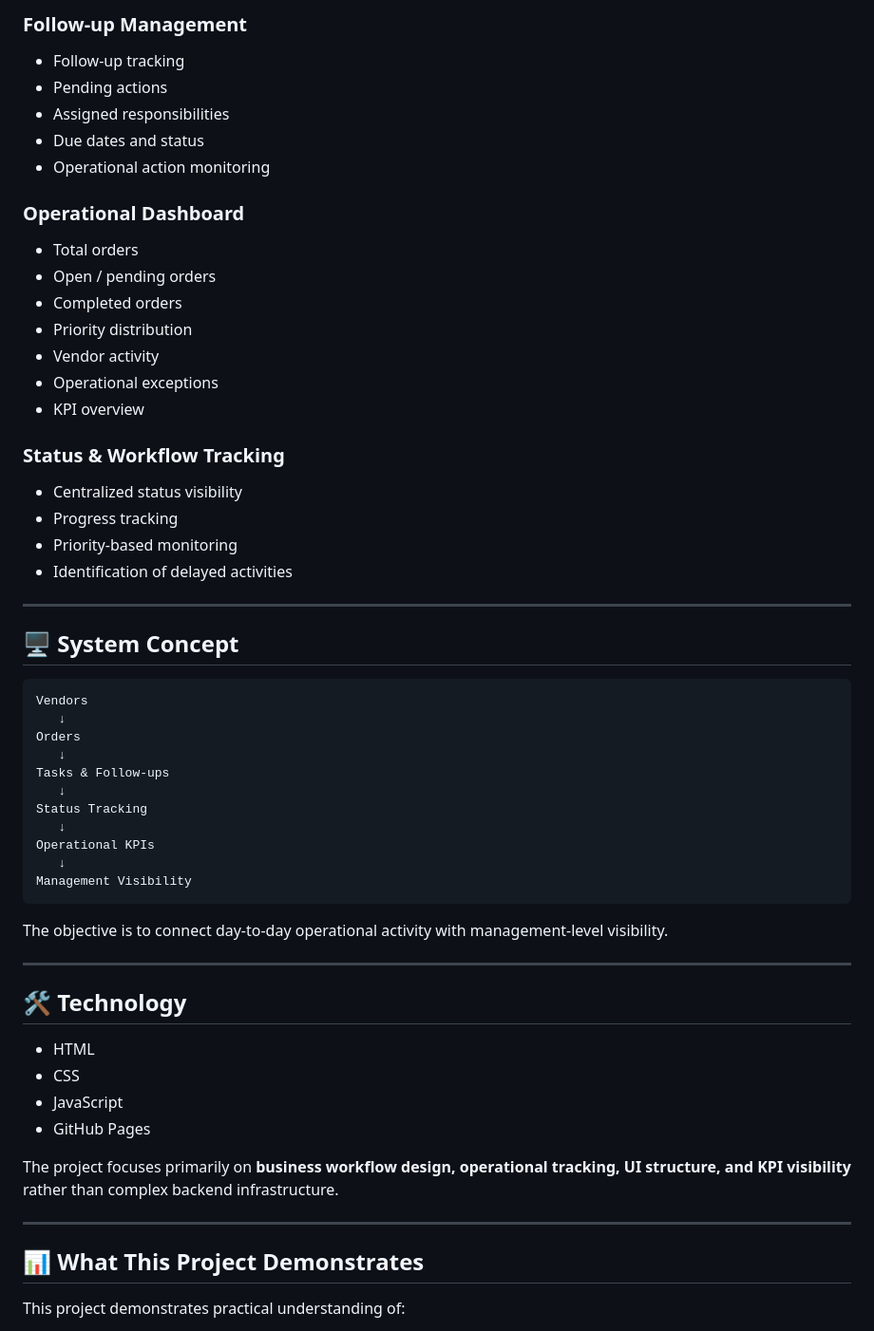
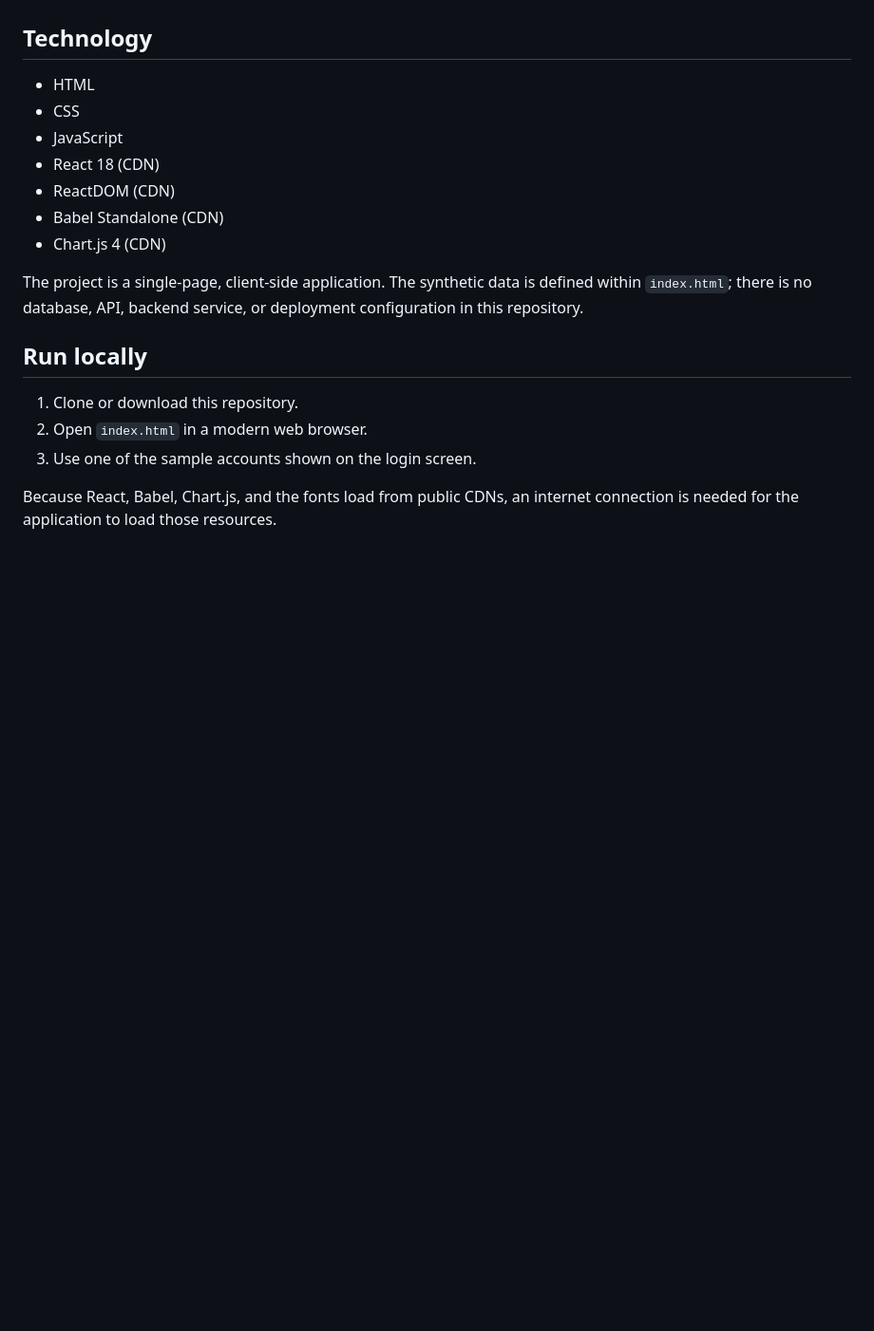
Before and after one commit to ayushmaangangulywork-boop/vendoroperations, a Markdown page: README.md, the part around one of its changes. Shown at 95% size. Rendered like a GitHub page; blank space fills up the shorter version.

````diff
--- a/README.md
+++ b/README.md
@@ -70,59 +30,20 @@ The system was designed to:
-### Follow-up Management
-- Follow-up tracking
-- Pending actions
-- Assigned responsibilities
-- Due dates and status
-- Operational action monitoring
-
-### Operational Dashboard
-- Total orders
-- Open / pending orders
-- Completed orders
-- Priority distribution
-- Vendor activity
-- Operational exceptions
-- KPI overview
-
-### Status & Workflow Tracking
-- Centralized status visibility
-- Progress tracking
-- Priority-based monitoring
-- Identification of delayed activities
-
----
-
-## 🖥️ System Concept
-
-```text
-Vendors
-   ↓
-Orders
-   ↓
-Tasks & Follow-ups
-   ↓
-Status Tracking
-   ↓
-Operational KPIs
-   ↓
-Management Visibility
-```
-
-The objective is to connect day-to-day operational activity with management-level visibility.
-
----
-
-## 🛠️ Technology
+## Technology
 
 - HTML
 - CSS
 - JavaScript
-- GitHub Pages
+- React 18 (CDN)
+- ReactDOM (CDN)
+- Babel Standalone (CDN)
+- Chart.js 4 (CDN)
 
-The project focuses primarily on **business workflow design, operational tracking, UI structure, and KPI visibility** rather than complex backend infrastructure.
+The project is a single-page, client-side application. The synthetic data is defined within `index.html`; there is no database, API, backend service, or deployment configuration in this repository.
 
----
+## Run locally
 
-## 📊 What This Project Demonstrates
+1. Clone or download this repository.
+2. Open `index.html` in a modern web browser.
+3. Use one of the sample accounts shown on the login screen.
 
-This project demonstrates practical understanding of:
+Because React, Babel, Chart.js, and the fonts load from public CDNs, an internet connection is needed for the application to load those resources.
 
````
Also changed, not shown: other parts of README.md (+28 -127 lines).
